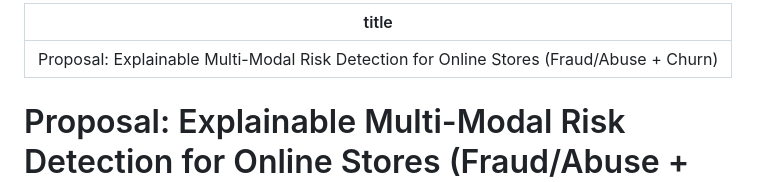
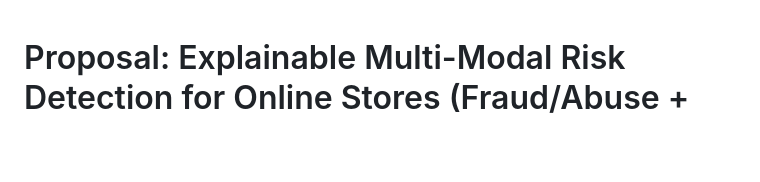
Before and after one commit to wakeupat4am/COMP4040_Team12_FraudDetection, a Markdown page: README.md, the part around the change. Drawn GitHub-style; blank space fills up the shorter version.

Commit message:
Update Readme
Removed title from the README section.

```diff
--- a/README.md
+++ b/README.md
@@ -1,7 +1,3 @@
----
-title: "Proposal: Explainable Multi-Modal Risk Detection for Online Stores (Fraud/Abuse + Churn)"
----
-
 # Proposal: Explainable Multi-Modal Risk Detection for Online Stores (Fraud/Abuse + Churn)
 
 ## Motivation
```
